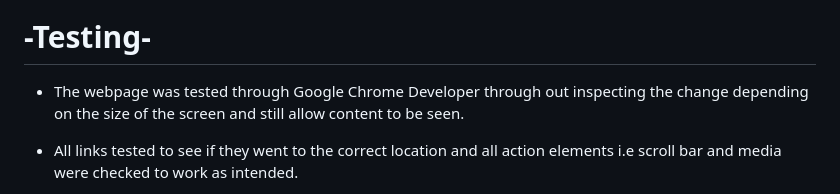
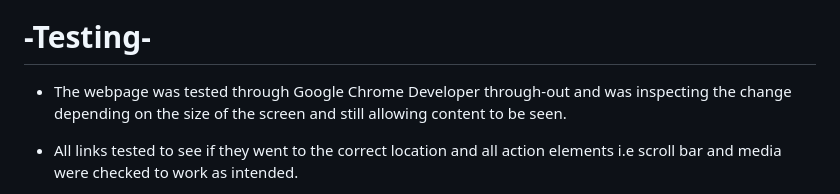
Before and after one commit to 0w3nM/html-css-portfolio1-Moon-Landing, a Markdown page: README.md, the part around the change. Rendered like a GitHub page.

Commit message:
Added to the testing content.

```diff
--- a/README.md
+++ b/README.md
@@ -47,7 +47,7 @@ The purpose of this website is to give information as to the overall moon landin
 ![Links to social media sits ](/assets/images/footer-4.png)
 
 # -Testing-
-- The webpage was tested through Google Chrome Developer through out inspecting the change depending on the size of the screen and still allow content to be seen.
+- The webpage was tested through Google Chrome Developer through-out and was inspecting the change depending on the size of the screen and still allowing content to be seen.
 
 - All links tested to see if they went to the correct location and all action elements i.e scroll bar and media were checked to work as intended.
 
```
